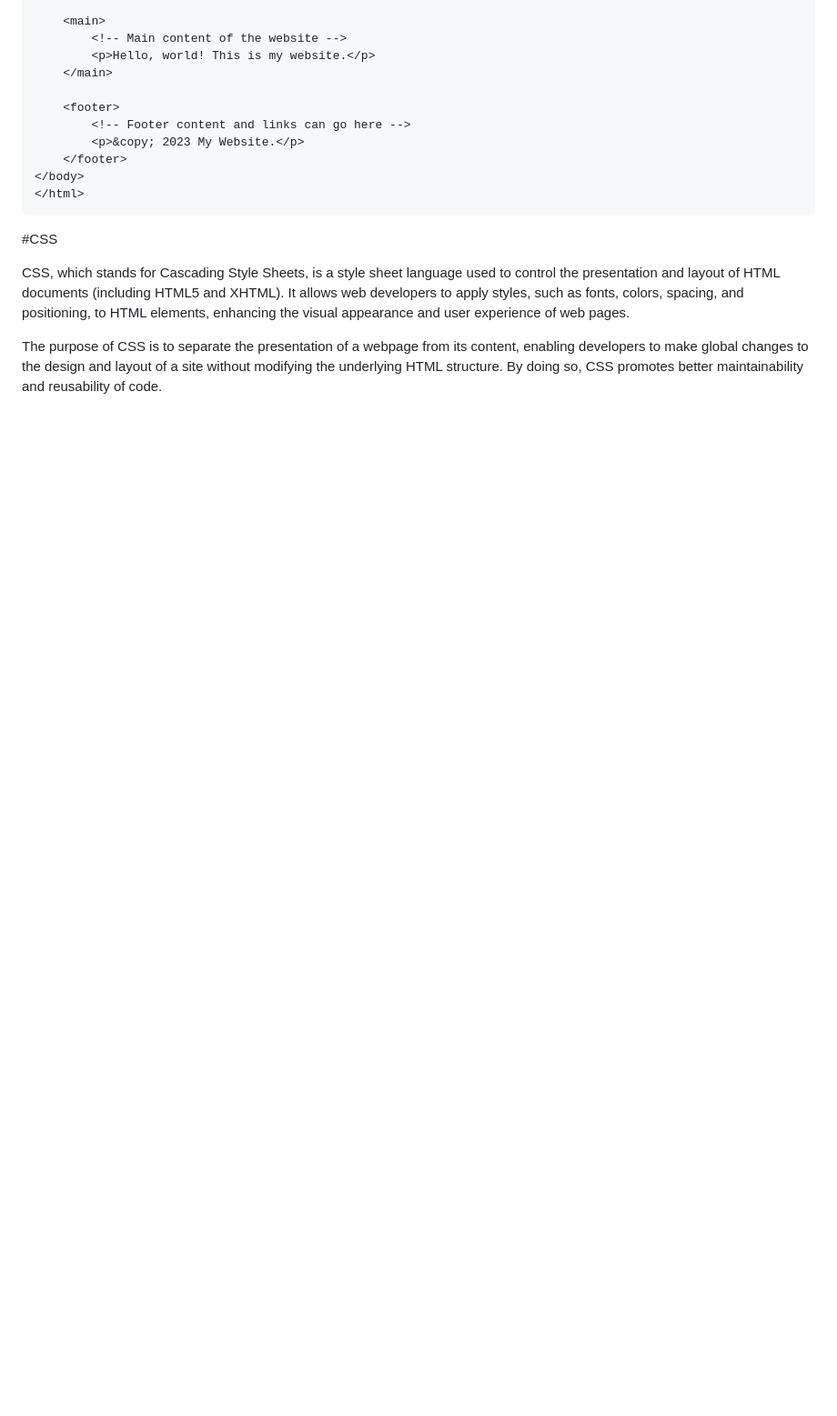
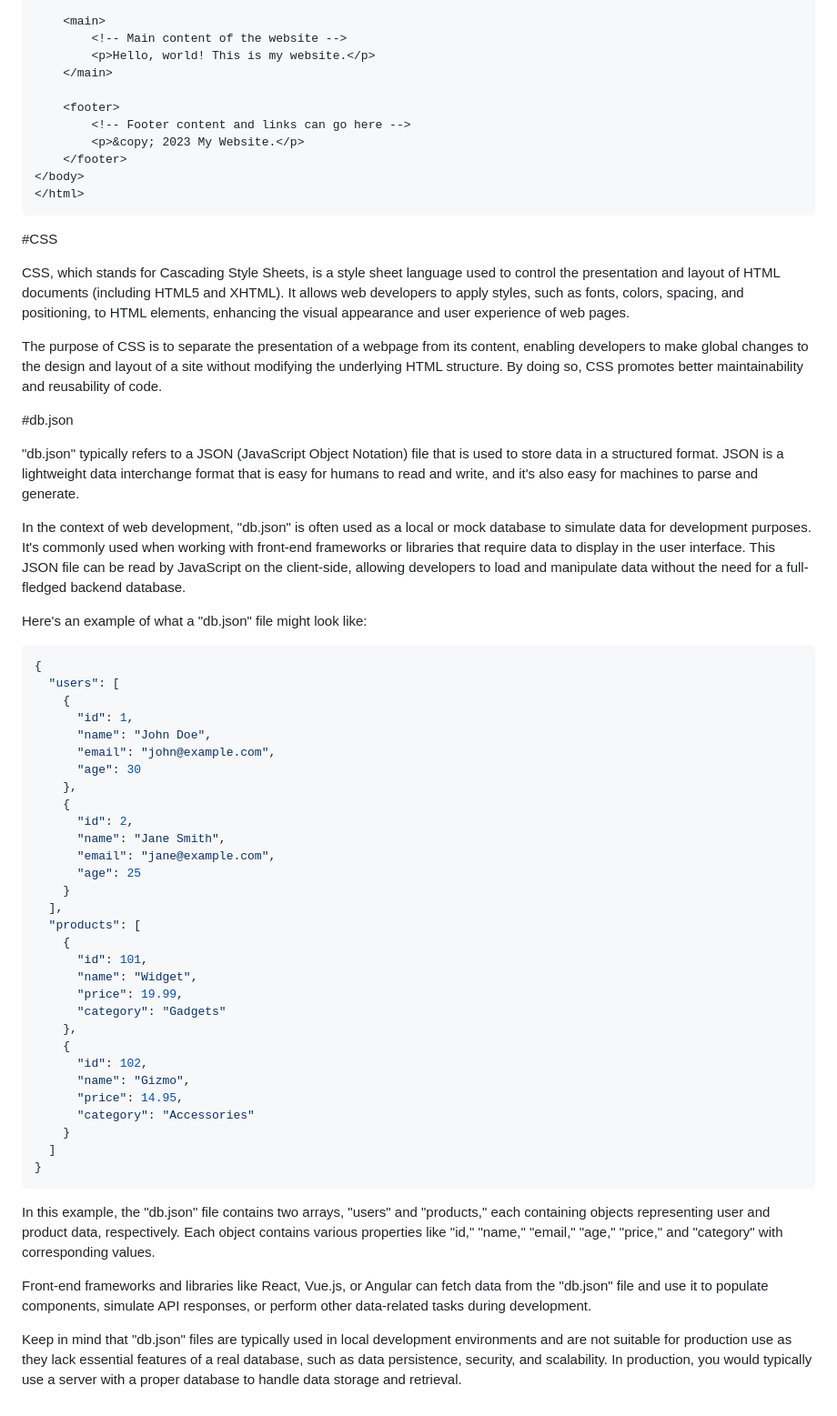
Before and after one commit to olaround31/Project1-Book-Catalog, a Markdown page: README.md, the part around the change. Shown: that part at 91% size. Rendered like a GitHub page; blank space fills up the shorter version.

Commit message:
project complete

````diff
--- a/README.md
+++ b/README.md
@@ -56,3 +56,50 @@ Here's a basic example of what an "index.html" file might contain:
 CSS, which stands for Cascading Style Sheets, is a style sheet language used to control the presentation and layout of HTML documents (including HTML5 and XHTML). It allows web developers to apply styles, such as fonts, colors, spacing, and positioning, to HTML elements, enhancing the visual appearance and user experience of web pages.
 
 The purpose of CSS is to separate the presentation of a webpage from its content, enabling developers to make global changes to the design and layout of a site without modifying the underlying HTML structure. By doing so, CSS promotes better maintainability and reusability of code.
+
+#db.json
+
+"db.json" typically refers to a JSON (JavaScript Object Notation) file that is used to store data in a structured format. JSON is a lightweight data interchange format that is easy for humans to read and write, and it's also easy for machines to parse and generate.
+
+In the context of web development, "db.json" is often used as a local or mock database to simulate data for development purposes. It's commonly used when working with front-end frameworks or libraries that require data to display in the user interface. This JSON file can be read by JavaScript on the client-side, allowing developers to load and manipulate data without the need for a full-fledged backend database.
+
+Here's an example of what a "db.json" file might look like:
+
+```json
+{
+  "users": [
+    {
+      "id": 1,
+      "name": "John Doe",
+      "email": "john@example.com",
+      "age": 30
+    },
+    {
+      "id": 2,
+      "name": "Jane Smith",
+      "email": "jane@example.com",
+      "age": 25
+    }
+  ],
+  "products": [
+    {
+      "id": 101,
+      "name": "Widget",
+      "price": 19.99,
+      "category": "Gadgets"
+    },
+    {
+      "id": 102,
+      "name": "Gizmo",
+      "price": 14.95,
+      "category": "Accessories"
+    }
+  ]
+}
+```
+
+In this example, the "db.json" file contains two arrays, "users" and "products," each containing objects representing user and product data, respectively. Each object contains various properties like "id," "name," "email," "age," "price," and "category" with corresponding values.
+
+Front-end frameworks and libraries like React, Vue.js, or Angular can fetch data from the "db.json" file and use it to populate components, simulate API responses, or perform other data-related tasks during development.
+
+Keep in mind that "db.json" files are typically used in local development environments and are not suitable for production use as they lack essential features of a real database, such as data persistence, security, and scalability. In production, you would typically use a server with a proper database to handle data storage and retrieval.
````
